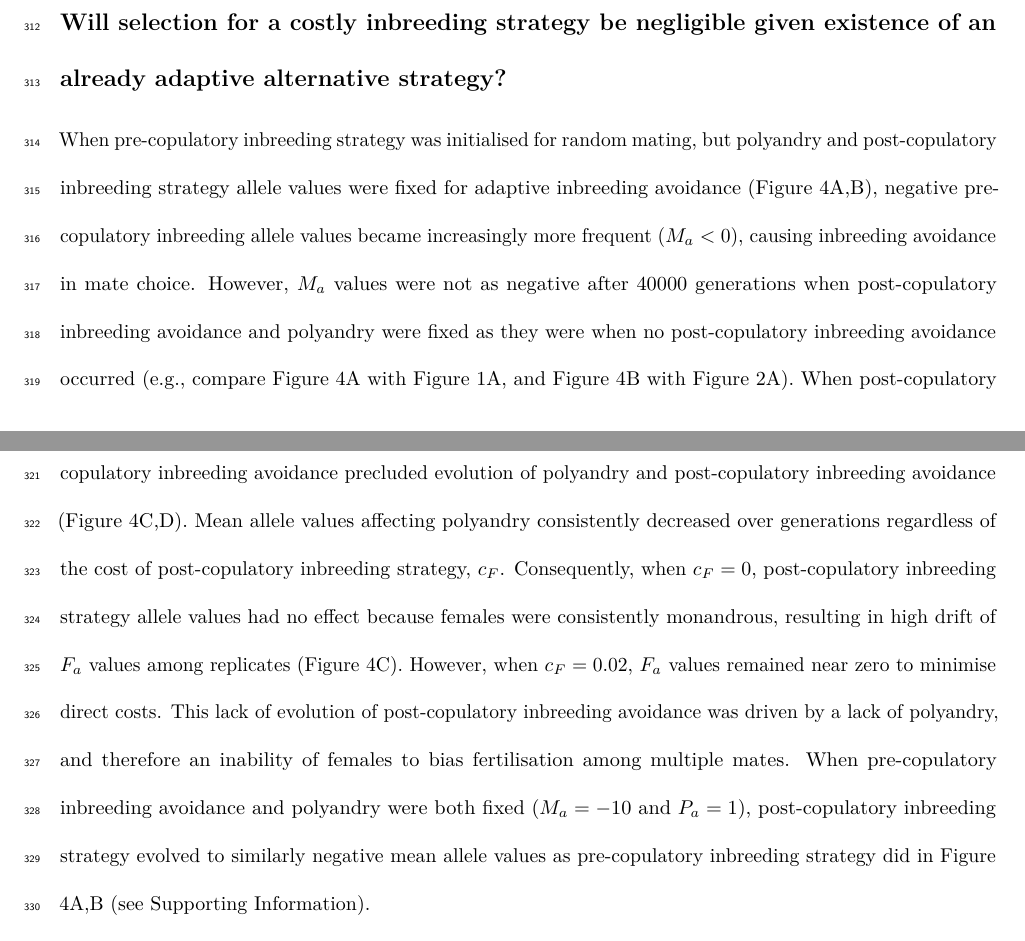
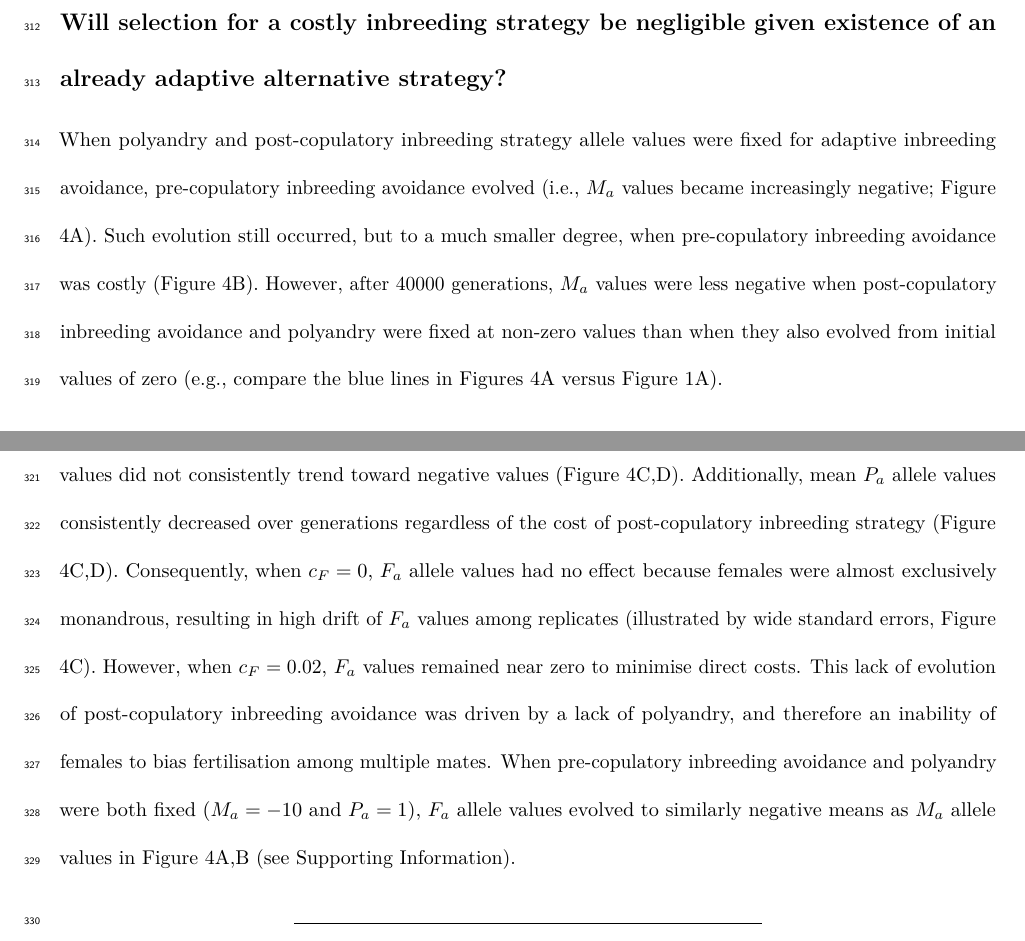
Before and after one commit to bradduthie/pre_post_cop, an R Markdown document (ms_pre_post.Rmd): two parts of pages 13 and 14 of 21, joined at a grey line, cut so that both start at the same text. Rendered offline with R 4.5, knitr and Pandoc, then LaTeX, with nearby package versions; a font, style sheet, LaTeX package, included part or bibliography that could not be used is replaced or left out.

Commit message:
Edit up to Discussion

```diff
--- a/ms_pre_post.Rmd
+++ b/ms_pre_post.Rmd
@@ -143,22 +143,24 @@ Will selection for a costly inbreeding strategy be negligible given a non-costly
 
 When either pre-copulatory or post-copulatory inbreeding strategy allele values were fixed to zero and could not evolve, the alternative inbreeding strategy evolved to inbreeding avoidance even when costly (Figure 3A,C). However, when one inbreeding strategy could evolve and had zero cost, the other strategy initially evolved towards inbreeding avoidance but then back towards random choice across generations following increasing evolution of inbreeding avoidance (i.e., negative allele values) through the former (zero cost) strategy (Figure 3B,D). For example, given fixed $F_{a}=0$, grand mean $M_{a}$ value in the last $10000$ generations was $-0.868$ (Figure 3A), meaning that a female was ca $5.34$ times less likely to choose a full-sibling and ca $2.10$ times less likely to mate with a first cousin than a non-relative given a high cost of pre-copulatory inbreeding avoidance, $c_{M}=0.02$. However, when $F_{a}$ allele values could also evolve, grand mean $M_{a}$ allele value in the last $10000$ generations was only $-0.288$ (Figure 3B). Further, given fixed $M_{a}=0$, grand mean $F_{a}$ value in the last $10000$ generations was $-1.092$ (Figure 3C), meaning that a female was ca $6.46$ times less likely to choose a full-sibling and ca $2.37$ times less likely to choose a first cousin than a non-relative given a high cost of pre-copulatory inbreeding avoidance, $c_{F}=0.02$. However, when $M_{a}$ values could also evolve and $P_{a}$ values were negative, grand mean $F_{a}$ value in the last $10000$ generations was only $-0.070$ (Figure 3D). Overall, evolution of a costly inbreeding strategy that readily evolved in isolation was greatly impeded by evolution of a less costly strategy.
 
-<!--- Co-author wants to talk about polyandry and stuff: But these figures don’t look very symmetrical – there’s stuff going on in Fig 3 that isn’t really noted in the text – should we do a bit more with this? The most obvious difference is that polyandry evolves in B but not D - i.e. when pre-cop IA is costly but not when post-cop IA is costly. Wouldn’t it be helpful to point this out and explain it? NB, presumably polyandry is cost-free in all these simulations? Might it be worth re-iterating that too? --->
+<!--- Co-author wants to talk about polyandry and stuff: ''But these figures don’t look very symmetrical – there’s stuff going on in Fig 3 that isn't really noted in the text – should we do a bit more with this? The most obvious difference is that polyandry evolves in B but not D - i.e. when pre-cop IA is costly but not when post-cop IA is costly. Wouldn’t it be helpful to point this out and explain it? NB, presumably polyandry is cost-free in all these simulations? Might it be worth re-iterating that too?'' --->
 
 
 Will selection for a costly inbreeding strategy be negligible given existence of an already adaptive alternative strategy?
 ----------------------------------------------
 
-<!--- ------------------------------------------------------------------------- --->
-<!--- ------------- LEFT OFF HERE --------------------------------------------- --->
-<!--- ------------------------------------------------------------------------- --->
+When polyandry and post-copulatory inbreeding strategy allele values were fixed for adaptive inbreeding avoidance, pre-copulatory inbreeding avoidance evolved (i.e., $M_{a}$ values became increasingly negative; Figure 4A). Such evolution still occurred, but to a much smaller degree, when pre-copulatory inbreeding avoidance was costly (Figure 4B). However, after $40000$ generations, $M_{a}$ values were less negative when post-copulatory inbreeding avoidance and polyandry were fixed at non-zero values than when they also evolved from initial values of zero (e.g., compare the blue lines in Figures 4A versus Figure 1A).
 
-When pre-copulatory inbreeding strategy was initialised for random mating, but polyandry and post-copulatory inbreeding strategy allele values were fixed for adaptive inbreeding avoidance (Figure 4A,B), negative pre-copulatory inbreeding allele values became increasingly more frequent ($M_{a}<0$), causing inbreeding avoidance in mate choice. However, $M_{a}$ values were not as negative after $40000$ generations when post-copulatory inbreeding avoidance and polyandry were fixed as they were when no post-copulatory inbreeding avoidance occurred (e.g., compare Figure 4A with Figure 1A, and Figure 4B with Figure 2A). When post-copulatory inbreeding strategy was initialised for random fertilisation, existence of an already adaptive strategy of pre-copulatory inbreeding avoidance precluded evolution of polyandry and post-copulatory inbreeding avoidance (Figure 4C,D). Mean allele values affecting polyandry consistently decreased over generations regardless of the cost of post-copulatory inbreeding strategy, $c_{F}$. Consequently, when $c_{F}=0$, post-copulatory inbreeding strategy allele values had no effect because females were consistently monandrous, resulting in high drift of $F_{a}$ values among replicates (Figure 4C). However, when $c_{F}=0.02$, $F_{a}$ values remained near zero to minimise direct costs. This lack of evolution of post-copulatory inbreeding avoidance was driven by a lack of polyandry, and therefore an inability of females to bias fertilisation among multiple mates. When pre-copulatory inbreeding avoidance and polyandry were both fixed ($M_{a}=-10$ and $P_{a}=1$), post-copulatory inbreeding strategy evolved to similarly negative mean allele values as pre-copulatory inbreeding strategy did in Figure 4A,B (see Supporting Information).
+When pre-copulatory inbreeding strategy values were fixed for adaptive inbreeding avoidance, mean $F_{a}$ allele values did not consistently trend toward negative values (Figure 4C,D). Additionally, mean $P_{a}$ allele values consistently decreased over generations regardless of the cost of post-copulatory inbreeding strategy (Figure 4C,D). Consequently, when $c_{F}=0$, $F_{a}$ allele values had no effect because females were almost exclusively monandrous, resulting in high drift of $F_{a}$ values among replicates (illustrated by wide standard errors, Figure 4C). However, when $c_{F}=0.02$, $F_{a}$ values remained near zero to minimise direct costs. This lack of evolution of post-copulatory inbreeding avoidance was driven by a lack of polyandry, and therefore an inability of females to bias fertilisation among multiple mates. When pre-copulatory inbreeding avoidance and polyandry were both fixed ($M_{a}=-10$ and $P_{a}=1$), $F_{a}$ allele values evolved to similarly negative means as $M_{a}$ allele values in Figure 4A,B (see Supporting Information).
 
 ******************************
 
 Discussion
 ===================================================
+
+<!--- ------------------------------------------------------------------------- --->
+<!--- ------------- LEFT OFF HERE --------------------------------------------- --->
+<!--- ------------------------------------------------------------------------- --->
 
 We have provided a novel framework for approaching empirical studies of inbreeding avoidance, predicting evolution of polyandry and inbreeding avoidance through pre-copulatoryand post-copulatory mechanisms. Accordingly, we modelled evolution of three separate traits affecting polyandry and inbreeding avoidance, including tendency to engage in polyandry, pre-copulatory inbreeding strategy, and post-copulatory inbreeding strategy. Using *in silico* experiments, we tested three specific hypothesis to predict evolution of polyandry, and pre-copulatoryand post-copulatory inbreeding strategy. We found that (1) selection for polyandry was greatly strengthened given concurrent evolution of post-copulatory inbreeding avoidance, (2) selection for costly pre-copulatoryor post-copulatory inbreeding avoidance was negligible given evolution of a less costly strategy of inbreeding avoidance, and (3) pre-existence of adaptive pre-copulatory inbreeding avoidance precluded evolution of polyandry and post-copulatory inbreeding avoidance, but not vice versa.
 
```
